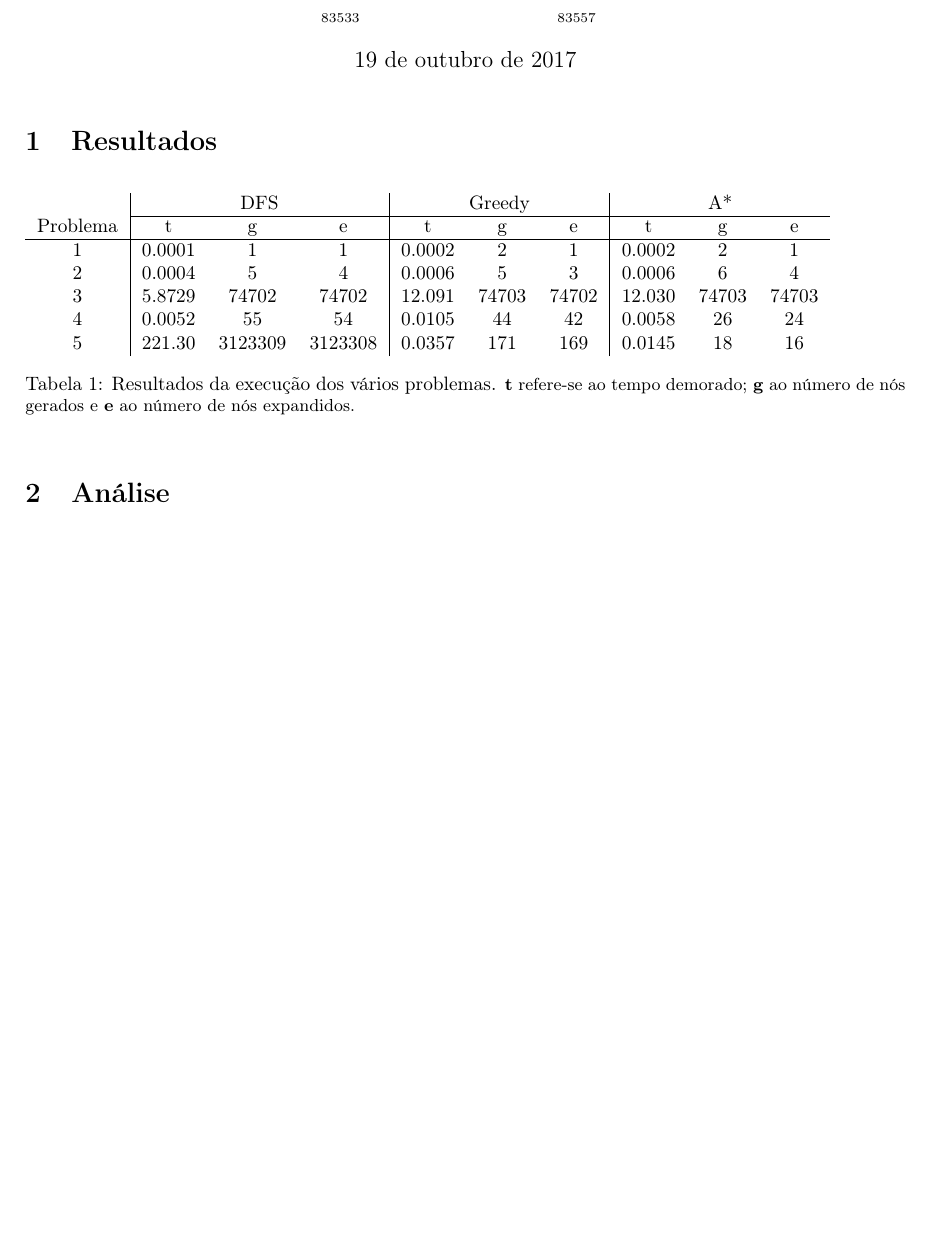
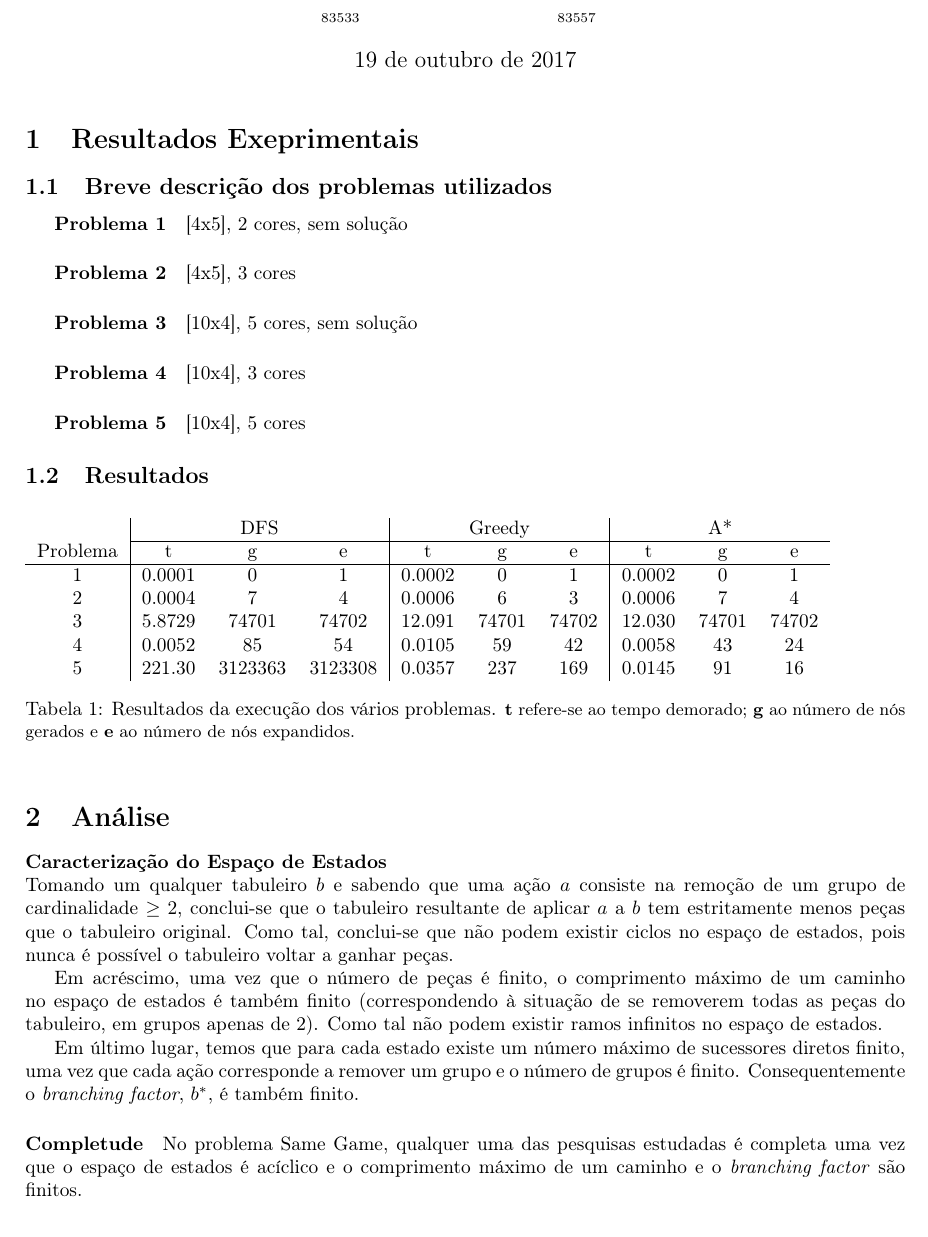
Before and after one commit to RicardoBrancas/LEIC, a LaTeX document (report.tex): part of the page, cut so that both start at the same text. Compiled offline with pdfLaTeX.

Commit message:
More report.

```diff
--- a/report.tex
+++ b/report.tex
@@ -12,22 +12,59 @@
 \begin{document}
     \maketitle
 
-    \section{Resultados}
+    \section{Resultados Exeprimentais}
+
+    \subsection{Breve descrição dos problemas utilizados}
+
+    \subparagraph{Problema 1}
+    [4x5], 2 cores, sem solução
+
+    \subparagraph{Problema 2}
+    [4x5], 3 cores
+
+    \subparagraph{Problema 3}
+    [10x4], 5 cores, sem solução
+
+    \subparagraph{Problema 4}
+    [10x4], 3 cores
+
+    \subparagraph{Problema 5}
+    [10x4], 5 cores
+
+    \subsection{Resultados}
 
     \begin{table}[h!]
         \begin{tabular}{ c|*{3}{c}|*{3}{c}|*{3}{c} }
             & \multicolumn{3}{ c| }{DFS} & \multicolumn{3}{ c| }{Greedy} & \multicolumn{3}{ c }{A*} \\ \cline{2-10}
             Problema & t & g & e & t & g & e & t & g & e \\
             \hline
-            1 & 0.0001 & 1 & 1 & 0.0002 & 2 & 1 & 0.0002 & 2 & 1     \\
-            2 & 0.0004 & 5 & 4 & 0.0006 & 5 & 3 & 0.0006 & 6 & 4     \\
-            3 & 5.8729 & 74702 & 74702 & 12.091 & 74703 & 74702 & 12.030 & 74703 & 74703 \\
-            4 & 0.0052 & 55 & 54 & 0.0105 & 44 & 42 & 0.0058 & 26 & 24    \\
-            5 & 221.30 & 3123309 & 3123308 & 0.0357 & 171 & 169 & 0.0145 & 18 & 16    \\
+            1 & 0.0001 & 0 & 1 & 0.0002 & 0 & 1 & 0.0002 & 0 & 1     \\
+            2 & 0.0004 & 7 & 4 & 0.0006 & 6 & 3 & 0.0006 & 7 & 4     \\
+            3 & 5.8729 & 74701 & 74702 & 12.091 & 74701 & 74702 & 12.030 & 74701 & 74702 \\
+            4 & 0.0052 & 85 & 54 & 0.0105 & 59 & 42 & 0.0058 & 43 & 24    \\
+            5 & 221.30 & 3123363 & 3123308 & 0.0357 & 237 & 169 & 0.0145 & 91 & 16    \\
         \end{tabular}
         \caption{Resultados da execução dos vários problemas. \small \textbf{t} refere-se ao tempo demorado; \textbf{g} ao número de nós gerados e \textbf{e} ao número de nós expandidos.}
     \end{table}
 
     \section{Análise}
+    \paragraph{Caracterização do Espaço de Estados}\mbox{} \\
+    Tomando um qualquer tabuleiro $b$ e sabendo que uma ação $a$ consiste na remoção de um grupo de cardinalidade $\geq 2$,
+    conclui-se que o tabuleiro resultante de aplicar $a$ a $b$ tem estritamente menos peças que o tabuleiro original. Como tal,
+    conclui-se que não podem existir ciclos no espaço de estados, pois nunca é possível o tabuleiro voltar a ganhar peças.
+
+    Em acréscimo, uma vez que o número de peças é finito, o comprimento máximo de um caminho no espaço de estados é também finito
+    (correspondendo à situação de se removerem todas as peças do tabuleiro, em grupos apenas de 2). Como tal não podem existir
+    ramos infinitos no espaço de estados.
+
+    Em último lugar, temos que para cada estado existe um número máximo de sucessores diretos finito, uma vez que cada ação corresponde a
+    remover um grupo e o número de grupos é finito. Consequentemente o \textit{branching factor}, $b^*$, é também finito.
+
+
+
+    \paragraph{Completude}
+    No problema Same Game, qualquer uma das pesquisas estudadas é completa uma vez que o espaço de estados é acíclico e o
+    comprimento máximo de um caminho e o \textit{branching factor} são finitos.
+
 
 \end{document}
```
